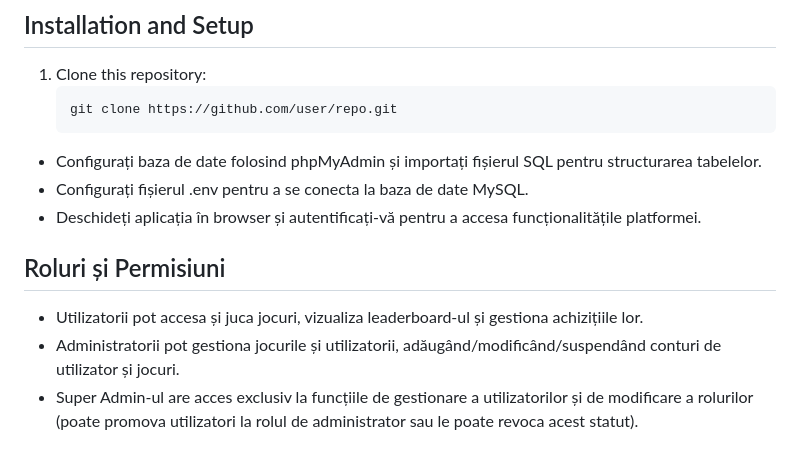
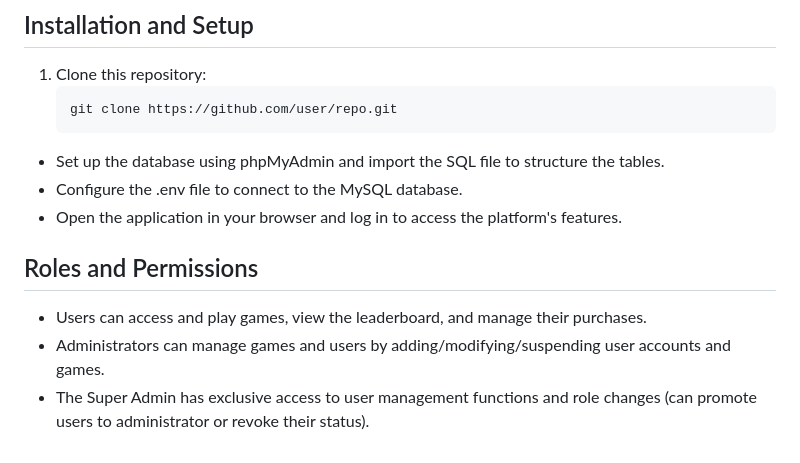
Before and after one commit to andreea260701/GAMING-APP-PLATFORM, a Markdown page: README.md, the part around the change. GitHub-like rendering.

````diff
--- a/README.md
+++ b/README.md
@@ -44,10 +44,10 @@ The user interface is built using HTML, CSS, and JavaScript, providing an intera
 1. Clone this repository:
    ```bash
    git clone https://github.com/user/repo.git
-- Configurați baza de date folosind phpMyAdmin și importați fișierul SQL pentru structurarea tabelelor.
-- Configurați fișierul .env pentru a se conecta la baza de date MySQL.
-- Deschideți aplicația în browser și autentificați-vă pentru a accesa funcționalitățile platformei.
-## Roluri și Permisiuni
-- Utilizatorii pot accesa și juca jocuri, vizualiza leaderboard-ul și gestiona achizițiile lor.
-- Administratorii pot gestiona jocurile și utilizatorii, adăugând/modificând/suspendând conturi de utilizator și jocuri.
-- Super Admin-ul are acces exclusiv la funcțiile de gestionare a utilizatorilor și de modificare a rolurilor (poate promova utilizatori la rolul de administrator sau le poate revoca acest statut).
+- Set up the database using phpMyAdmin and import the SQL file to structure the tables.
+- Configure the .env file to connect to the MySQL database.
+- Open the application in your browser and log in to access the platform's features.
+## Roles and Permissions
+- Users can access and play games, view the leaderboard, and manage their purchases.
+- Administrators can manage games and users by adding/modifying/suspending user accounts and games.
+- The Super Admin has exclusive access to user management functions and role changes (can promote users to administrator or revoke their status).
````
